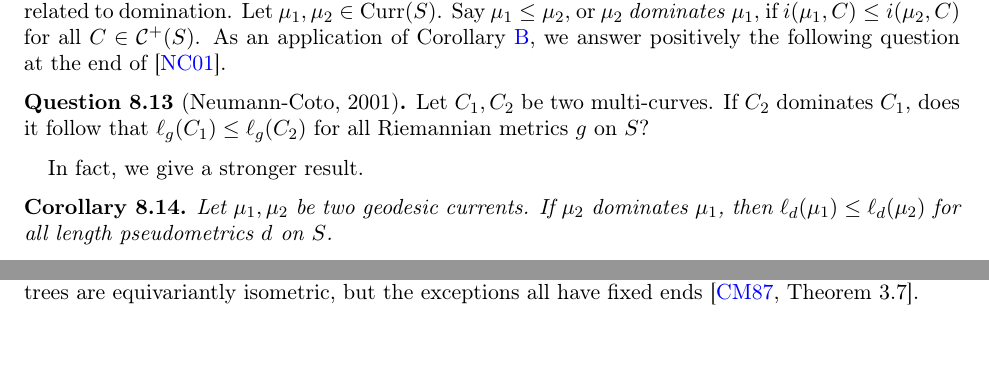
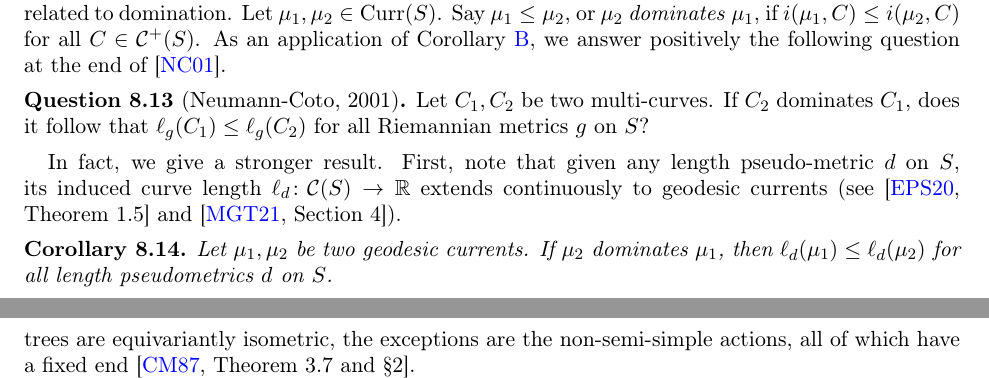
Before and after one commit to dpthurst/Currents-and-intersections, a LaTeX paper (Intersections.tex, which reads skora.tex, special-classes.tex): two parts of pages 66 and 72 of 102 before the commit and two parts of pages 66 and 73 of 102 after it, joined at a grey line, cut so that both start at the same text, the shorter picture padded with empty space. Compiled offline with pdfLaTeX.

Commit message:
Update on Overleaf.

```diff
--- a/skora.tex
+++ b/skora.tex
@@ -101,7 +101,7 @@ can always restrict to the action on the minimal invariant subtree
 without changing the length functional. Note, however, that if the
 translation lengths of two minimal $\Gamma$-trees are
 equal, that does not necessarily imply the trees are equivariantly
-isometric, but the exceptions all have fixed ends \cite[Theorem~3.7]{CM87:GroupActions}.
+isometric, the exceptions are the non-semi-simple actions, all of which have a fixed end \cite[Theorem 3.7 and \S 2]{CM87:GroupActions}.
 
 We now recall and recast some classical results on $\mathbb{R}$-actions, drawing on~\cite{CM87:GroupActions, Pa89:Paulin1989TheGT}.
 
--- a/special-classes.tex
+++ b/special-classes.tex
@@ -435,7 +435,7 @@ Let $C_1,C_2$ be two multi-curves. If $C_2$ dominates $C_1$, does it follow that
 \end{question}
 
 In fact, we give a stronger result.
-
+First, note that given any length pseudo-metric $d$ on $S$, its induced curve length $\ell_d \colon \mathcal{C}(S) \to \mathbb{R}$ extends continuously to geodesic currents (see~\cite[Theorem~1.5]{EPS20:CountingCurves} and~\cite[Section~4]{MGT21:Smoothings}).
 \begin{corollary}\label{cor:domination}
 Let $\mu_1, \mu_2$ be two geodesic currents. If $\mu_2$ dominates $\mu_1$, then
     $\ell_d(\mu_1) \leq \ell_d(\mu_2)$ for all length pseudometrics $d$ on $S$.
```
Also changed, not shown: boxes.tex (+1 -1 lines).
